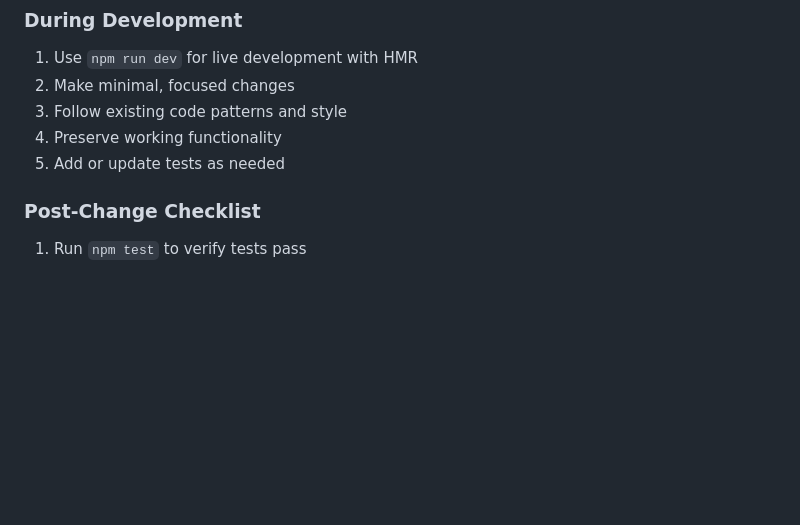
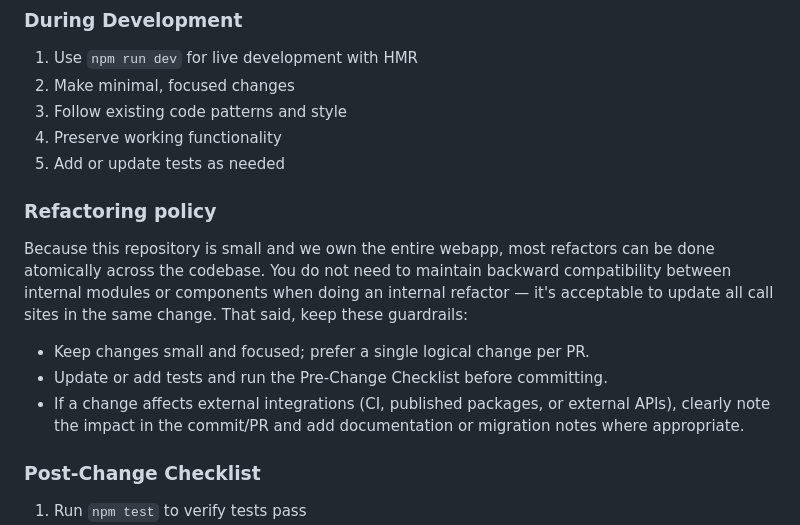
Before and after one commit to kagelump/trainboard, a Markdown page: .github/agents/development.md, the part around the change. Rendered like a GitHub page; blank space fills up the shorter version.

Commit message:
Update agent refactoring policy

```diff
--- a/.github/agents/development.md
+++ b/.github/agents/development.md
@@ -16,6 +16,14 @@
 3. Follow existing code patterns and style
 4. Preserve working functionality
 5. Add or update tests as needed
+
+### Refactoring policy
+
+Because this repository is small and we own the entire webapp, most refactors can be done atomically across the codebase. You do not need to maintain backward compatibility between internal modules or components when doing an internal refactor — it's acceptable to update all call sites in the same change. That said, keep these guardrails:
+
+- Keep changes small and focused; prefer a single logical change per PR.
+- Update or add tests and run the Pre-Change Checklist before committing.
+- If a change affects external integrations (CI, published packages, or external APIs), clearly note the impact in the commit/PR and add documentation or migration notes where appropriate.
 
 ### Post-Change Checklist
 
```
